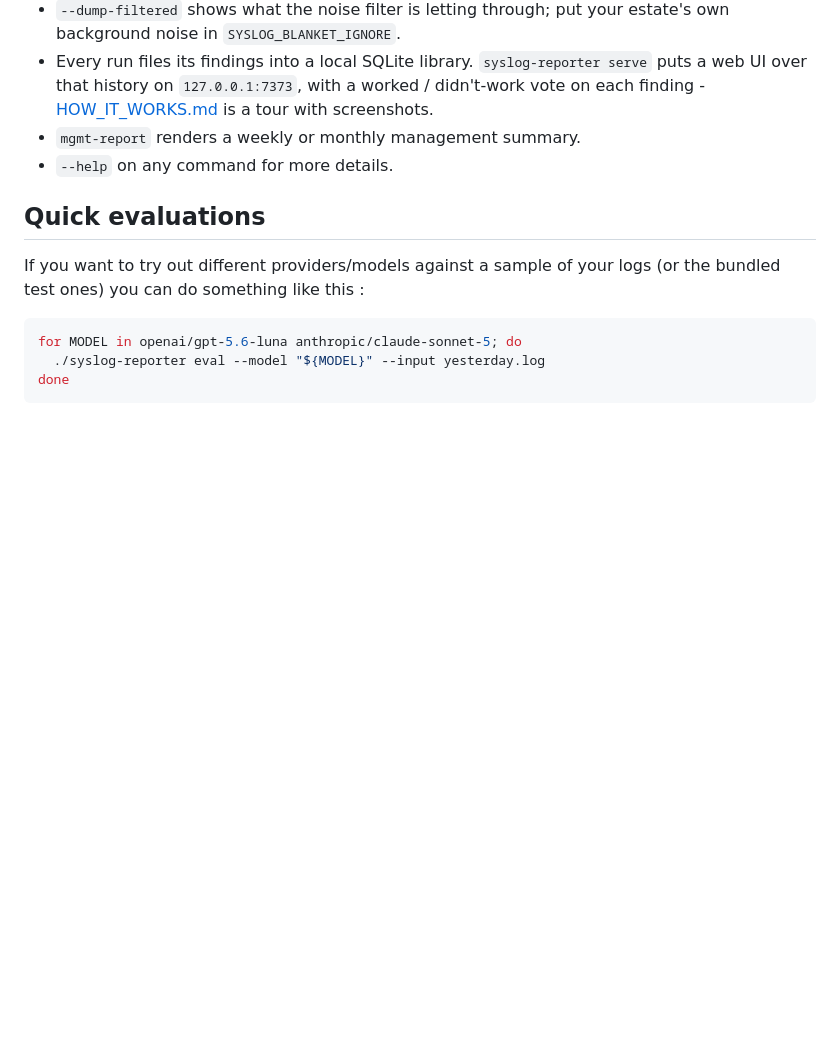
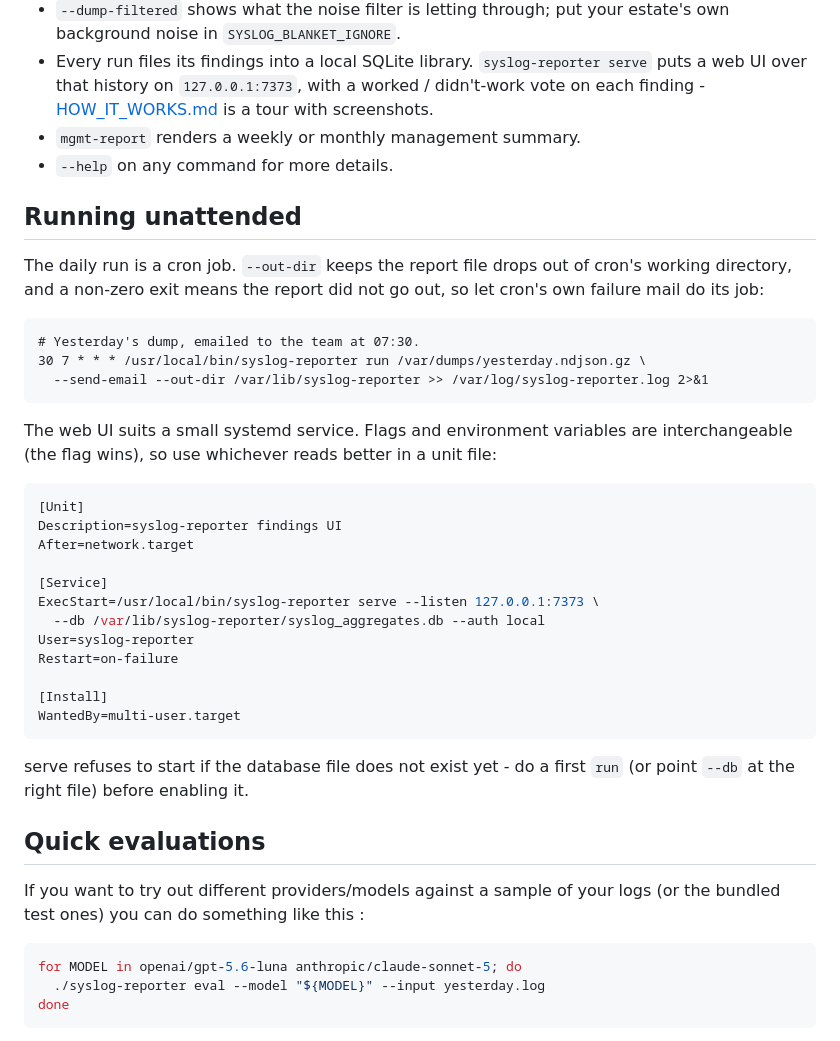
Before and after one commit to ohnotnow/syslog-reporter-go, a Markdown page: GETTING_STARTED.md, the part around the change. Rendered like a GitHub page; blank space fills up the shorter version.

````diff
--- a/GETTING_STARTED.md
+++ b/GETTING_STARTED.md
@@ -115,6 +115,40 @@ _Note: Replace unit placeholders only after identifying the actual runaway unit;
 - `mgmt-report` renders a weekly or monthly management summary.
 - `--help` on any command for more details.
 
+## Running unattended
+
+The daily run is a cron job. `--out-dir` keeps the report file drops out
+of cron's working directory, and a non-zero exit means the report did not
+go out, so let cron's own failure mail do its job:
+
+```cron
+# Yesterday's dump, emailed to the team at 07:30.
+30 7 * * * /usr/local/bin/syslog-reporter run /var/dumps/yesterday.ndjson.gz \
+  --send-email --out-dir /var/lib/syslog-reporter >> /var/log/syslog-reporter.log 2>&1
+```
+
+The web UI suits a small systemd service. Flags and environment variables
+are interchangeable (the flag wins), so use whichever reads better in a
+unit file:
+
+```ini
+[Unit]
+Description=syslog-reporter findings UI
+After=network.target
+
+[Service]
+ExecStart=/usr/local/bin/syslog-reporter serve --listen 127.0.0.1:7373 \
+  --db /var/lib/syslog-reporter/syslog_aggregates.db --auth local
+User=syslog-reporter
+Restart=on-failure
+
+[Install]
+WantedBy=multi-user.target
+```
+
+serve refuses to start if the database file does not exist yet - do a
+first `run` (or point `--db` at the right file) before enabling it.
+
 
 ## Quick evaluations
 
````
Also changed, not shown: CLAUDE.md (+7 -3 lines), TECHNICAL_OVERVIEW.md (+26 -8 lines).
